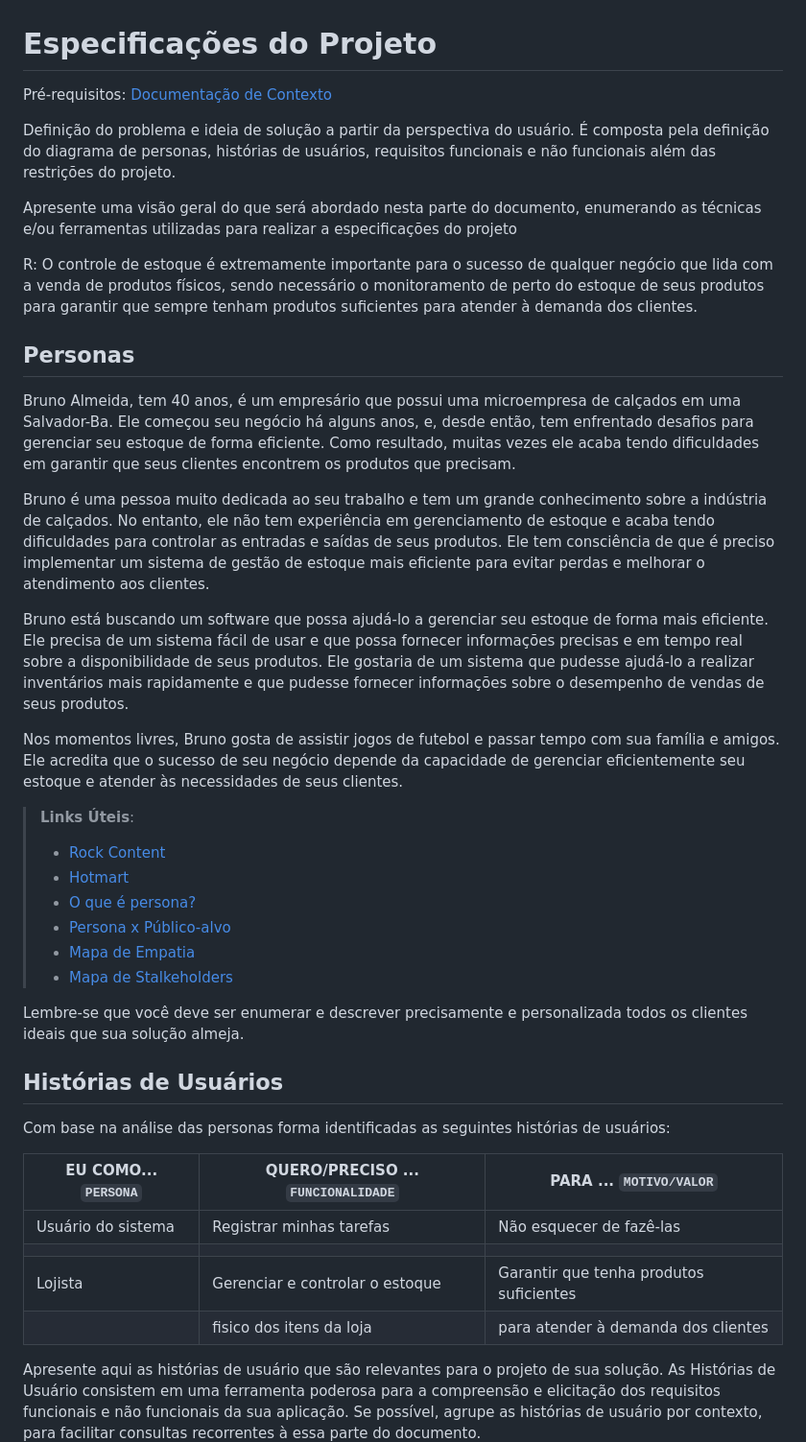
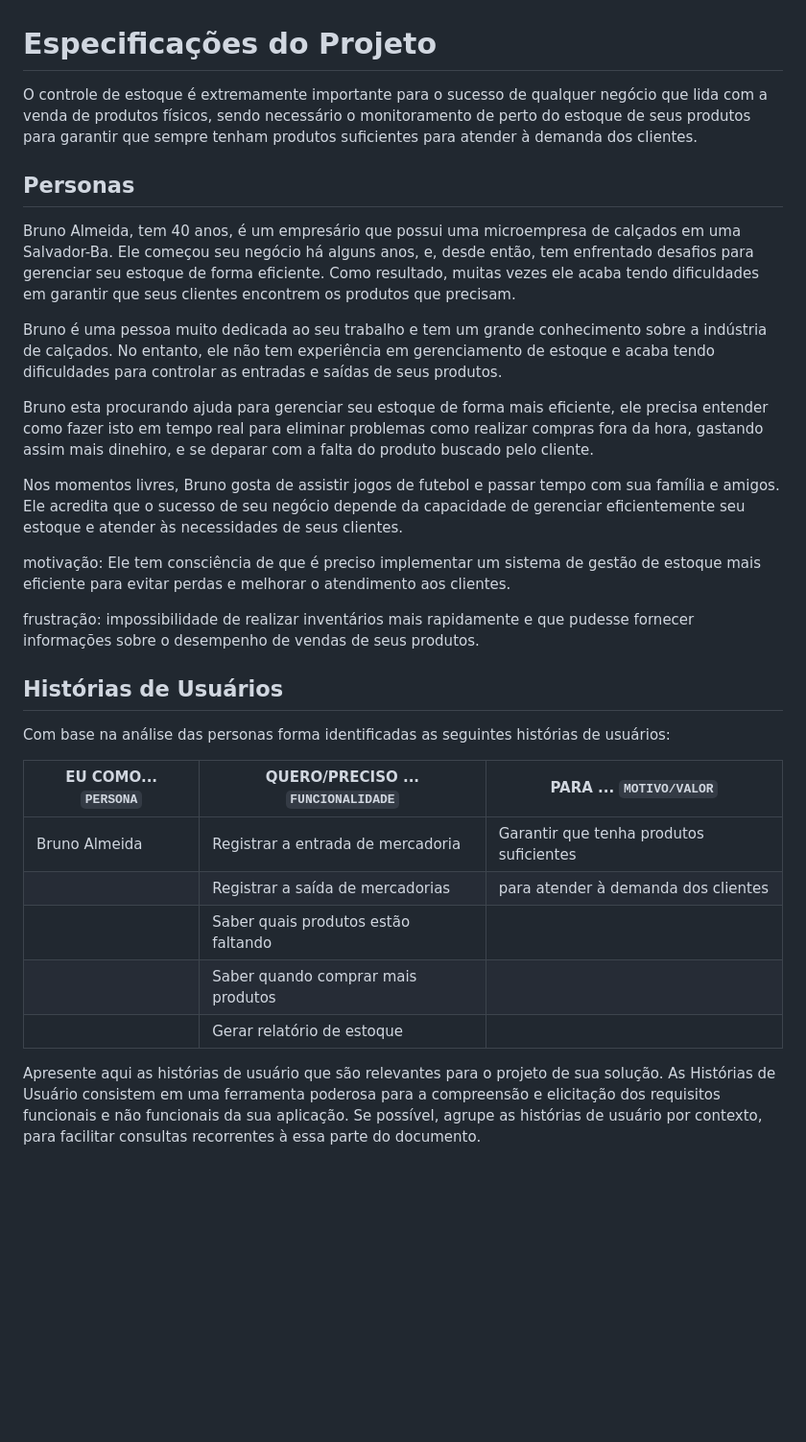
Before and after one commit to ICEI-PUC-Minas-PMV-ADS/pmv-ads-2023-1-e1-proj-web-t06-projetocontroleestoque, a Markdown page: docs/02-Especificação do Projeto.md, the part around the change. Shown at 96% size. Rendered like a GitHub page; blank space fills up the shorter version.

```diff
--- a/docs/02-Especificação do Projeto.md
+++ b/docs/02-Especificação do Projeto.md
@@ -1,35 +1,21 @@
 # Especificações do Projeto
 
-<span style="color:red">Pré-requisitos: <a href="1-Documentação de Contexto.md"> Documentação de Contexto</a></span>
-
-Definição do problema e ideia de solução a partir da perspectiva do usuário. É composta pela definição do  diagrama de personas, histórias de usuários, requisitos funcionais e não funcionais além das restrições do projeto.
-
-Apresente uma visão geral do que será abordado nesta parte do documento, enumerando as técnicas e/ou ferramentas utilizadas para realizar a especificações do projeto
-
-R: O controle de estoque é extremamente importante para o sucesso de qualquer negócio que lida com a venda de produtos físicos, sendo necessário o monitoramento de perto do estoque de seus produtos para garantir que sempre tenham produtos suficientes para atender à demanda dos clientes.
+O controle de estoque é extremamente importante para o sucesso de qualquer negócio que lida com a venda de produtos físicos, sendo necessário o monitoramento de perto do estoque de seus produtos para garantir que sempre tenham produtos suficientes para atender à demanda dos clientes.
 
 
 ## Personas
 
 Bruno Almeida, tem 40 anos, é um empresário que possui uma microempresa de calçados em uma Salvador-Ba. Ele começou seu negócio há alguns anos, e, desde então, tem enfrentado desafios para gerenciar seu estoque de forma eficiente. Como resultado, muitas vezes ele acaba tendo dificuldades em garantir que seus clientes encontrem os produtos que precisam.
 
-Bruno é uma pessoa muito dedicada ao seu trabalho e tem um grande conhecimento sobre a indústria de calçados. No entanto, ele não tem experiência em gerenciamento de estoque e acaba tendo dificuldades para controlar as entradas e saídas de seus produtos. Ele tem consciência de que é preciso implementar um sistema de gestão de estoque mais eficiente para evitar perdas e melhorar o atendimento aos clientes.
+Bruno é uma pessoa muito dedicada ao seu trabalho e tem um grande conhecimento sobre a indústria de calçados. No entanto, ele não tem experiência em gerenciamento de estoque e acaba tendo dificuldades para controlar as entradas e saídas de seus produtos.
 
-Bruno está buscando um software que possa ajudá-lo a gerenciar seu estoque de forma mais eficiente. Ele precisa de um sistema fácil de usar e que possa fornecer informações precisas e em tempo real sobre a disponibilidade de seus produtos. Ele gostaria de um sistema que pudesse ajudá-lo a realizar inventários mais rapidamente e que pudesse fornecer informações sobre o desempenho de vendas de seus produtos.
+Bruno esta procurando ajuda para gerenciar seu estoque de forma mais eficiente, ele precisa entender como fazer isto em tempo real para eliminar problemas como realizar compras fora da hora, gastando assim mais dinehiro, e se deparar com a falta do produto buscado pelo cliente.
 
 Nos momentos livres, Bruno gosta de assistir jogos de futebol e passar tempo com sua família e amigos. Ele acredita que o sucesso de seu negócio depende da capacidade de gerenciar eficientemente seu estoque e atender às necessidades de seus clientes.
 
+motivação: Ele tem consciência de que é preciso implementar um sistema de gestão de estoque mais eficiente para evitar perdas e melhorar o atendimento aos clientes.
 
-
-> **Links Úteis**:
-> - [Rock Content](https://rockcontent.com/blog/personas/)
-> - [Hotmart](https://blog.hotmart.com/pt-br/como-criar-persona-negocio/)
-> - [O que é persona?](https://resultadosdigitais.com.br/blog/persona-o-que-e/)
-> - [Persona x Público-alvo](https://flammo.com.br/blog/persona-e-publico-alvo-qual-a-diferenca/)
-> - [Mapa de Empatia](https://resultadosdigitais.com.br/blog/mapa-da-empatia/)
-> - [Mapa de Stalkeholders](https://www.racecomunicacao.com.br/blog/como-fazer-o-mapeamento-de-stakeholders/)
->
-Lembre-se que você deve ser enumerar e descrever precisamente e personalizada todos os clientes ideais que sua solução almeja.
+frustração: impossibilidade de realizar inventários mais rapidamente e que pudesse fornecer informações sobre o desempenho de vendas de seus produtos.
 
 ## Histórias de Usuários
 
@@ -37,10 +23,11 @@ Com base na análise das personas forma identificadas as seguintes histórias de
 
 |EU COMO... `PERSONA`| QUERO/PRECISO ... `FUNCIONALIDADE` |PARA ... `MOTIVO/VALOR`                 |
 |--------------------|------------------------------------|----------------------------------------|
-|Usuário do sistema  | Registrar minhas tarefas           | Não esquecer de fazê-las               |
-|                    |                                    |                                        |
-|Lojista             | Gerenciar e controlar o estoque    | Garantir que tenha produtos suficientes|
-|                    | fisico dos itens da loja           | para atender à demanda dos clientes     |
+|Bruno Almeida       | Registrar a entrada de mercadoria  | Garantir que tenha produtos suficientes|
+|                    | Registrar a saída de mercadorias   | para atender à demanda dos clientes    |                                   |
+|                    | Saber quais produtos estão faltando|                                        |
+|                    | Saber quando comprar mais produtos |                                        |
+|                    | Gerar relatório de estoque         |                                        |
 
 Apresente aqui as histórias de usuário que são relevantes para o projeto de sua solução. As Histórias de Usuário consistem em uma ferramenta poderosa para a compreensão e elicitação dos requisitos funcionais e não funcionais da sua aplicação. Se possível, agrupe as histórias de usuário por contexto, para facilitar consultas recorrentes à essa parte do documento.
 
```
